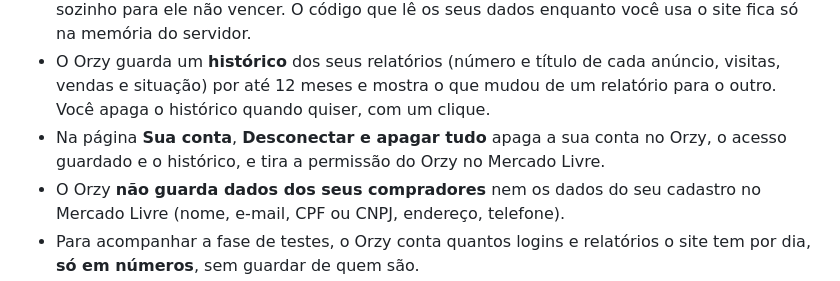
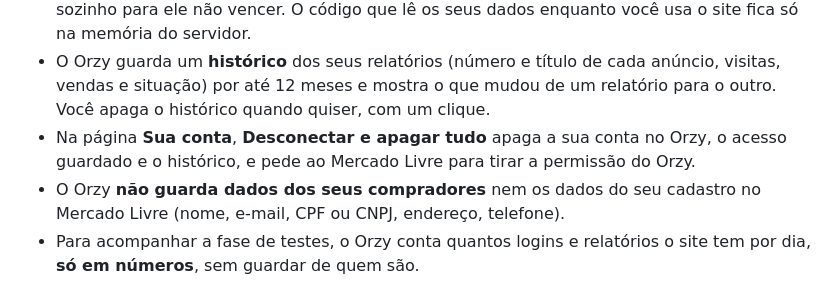
Before and after one commit to moratozk/Orzy, a Markdown page: docs/legal/politica-de-privacidade.md, the part around the change. Drawn GitHub-style.

```diff
--- a/docs/legal/politica-de-privacidade.md
+++ b/docs/legal/politica-de-privacidade.md
@@ -20,7 +20,7 @@ de Proteção de Dados Pessoais (LGPD, Lei nº 13.709/2018).
 - O Orzy guarda um **histórico** dos seus relatórios (número e título de cada anúncio, visitas, vendas e situação) por
   até 12 meses e mostra o que mudou de um relatório para o outro. Você apaga o histórico quando quiser, com um clique.
 - Na página **Sua conta**, **Desconectar e apagar tudo** apaga a sua conta no Orzy, o acesso guardado e o histórico, e
-  tira a permissão do Orzy no Mercado Livre.
+  pede ao Mercado Livre para tirar a permissão do Orzy.
 - O Orzy **não guarda dados dos seus compradores** nem os dados do seu cadastro no Mercado Livre (nome, e-mail,
   CPF ou CNPJ, endereço, telefone).
 - Para acompanhar a fase de testes, o Orzy conta quantos logins e relatórios o site tem por dia, **só em números**, sem
```
Also changed, not shown: docs/legal/LEIA-ME.md (+5 -4 lines), docs/legal/termos-de-uso.md (+5 -4 lines).
